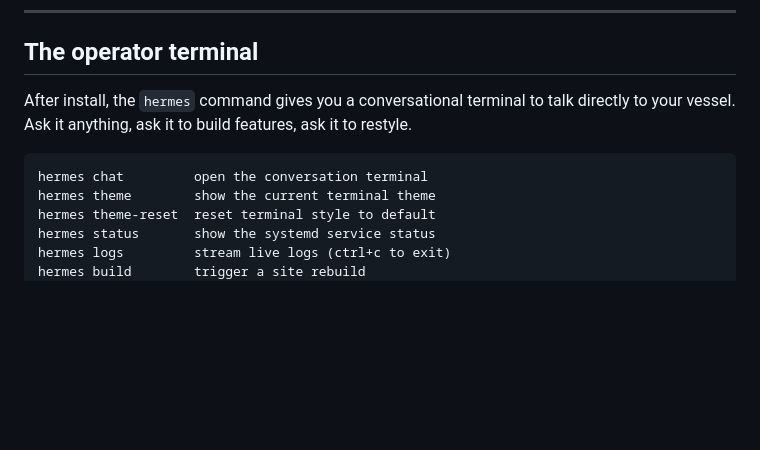
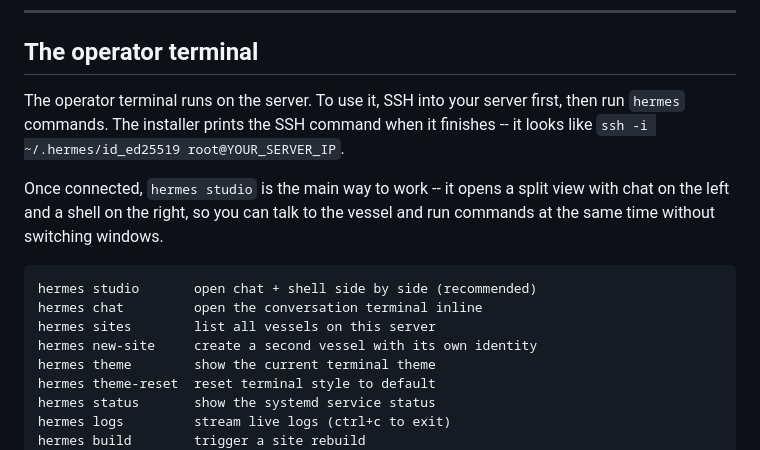
Before and after one commit to psiloceyeben/HERMES-WebKit, a Markdown page: README.md, the part around one of its changes. Rendered like a GitHub page; blank space fills up the shorter version.

````diff
--- a/README.md
+++ b/README.md
@@ -349,10 +376,15 @@ Files generated at install time (not committed):
 
 ## The operator terminal
 
-After install, the `hermes` command gives you a conversational terminal to talk directly to your vessel. Ask it anything, ask it to build features, ask it to restyle.
+The operator terminal runs on the server. To use it, SSH into your server first, then run `hermes` commands. The installer prints the SSH command when it finishes -- it looks like `ssh -i ~/.hermes/id_ed25519 root@YOUR_SERVER_IP`.
+
+Once connected, `hermes studio` is the main way to work -- it opens a split view with chat on the left and a shell on the right, so you can talk to the vessel and run commands at the same time without switching windows.
 
 ```
-hermes chat         open the conversation terminal
+hermes studio       open chat + shell side by side (recommended)
+hermes chat         open the conversation terminal inline
+hermes sites        list all vessels on this server
+hermes new-site     create a second vessel with its own identity
 hermes theme        show the current terminal theme
 hermes theme-reset  reset terminal style to default
 hermes status       show the systemd service status
````
Also changed, not shown: other parts of README.md (+47 -9 lines).
